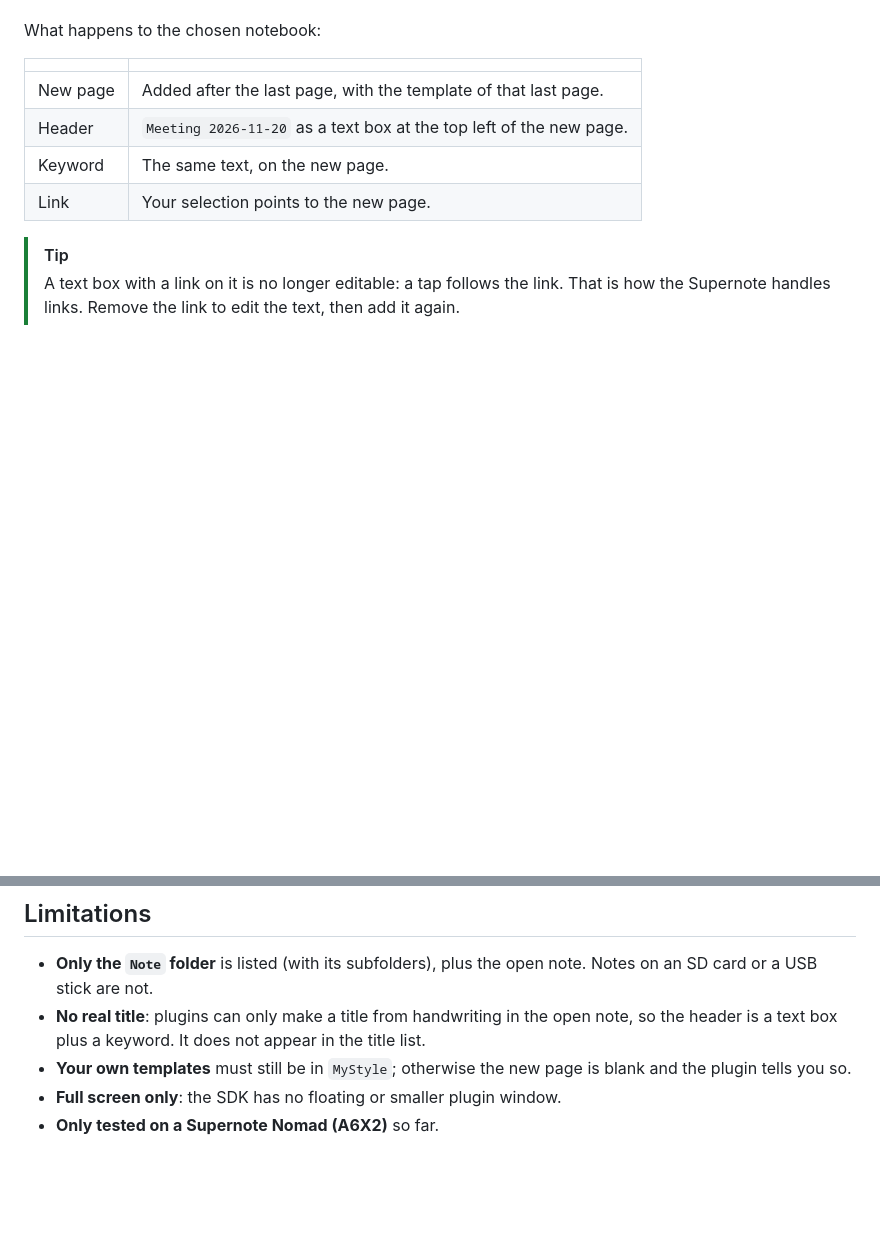
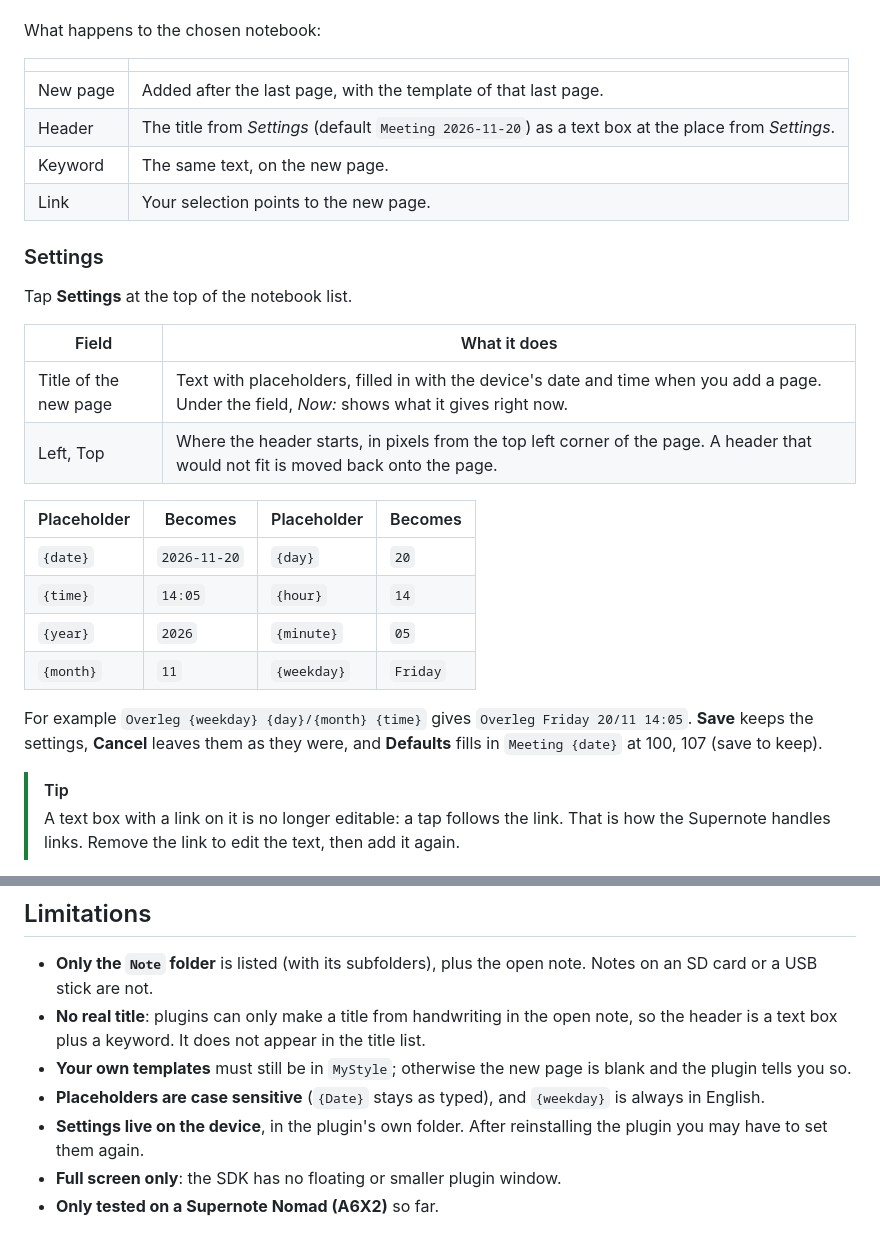
Before and after one commit to Vampie/SNAddPage, a Markdown page: README.md, 2 parts joined by grey strips. Rendered like a GitHub page; blank space fills up the shorter version.

```diff
--- a/README.md
+++ b/README.md
@@ -77,9 +86,29 @@ What happens to the chosen notebook:
 | | |
 | --- | --- |
 | New page | Added after the last page, with the template of that last page. |
-| Header | `Meeting 2026-11-20` as a text box at the top left of the new page. |
+| Header | The title from *Settings* (default `Meeting 2026-11-20`) as a text box at the place from *Settings*. |
 | Keyword | The same text, on the new page. |
 | Link | Your selection points to the new page. |
+
+### Settings
+
+Tap **Settings** at the top of the notebook list.
+
+| Field | What it does |
+| --- | --- |
+| Title of the new page | Text with placeholders, filled in with the device's date and time when you add a page. Under the field, *Now:* shows what it gives right now. |
+| Left, Top | Where the header starts, in pixels from the top left corner of the page. A header that would not fit is moved back onto the page. |
+
+| Placeholder | Becomes | Placeholder | Becomes |
+| --- | --- | --- | --- |
+| `{date}` | `2026-11-20` | `{day}` | `20` |
+| `{time}` | `14:05` | `{hour}` | `14` |
+| `{year}` | `2026` | `{minute}` | `05` |
+| `{month}` | `11` | `{weekday}` | `Friday` |
+
+For example `Overleg {weekday} {day}/{month} {time}` gives `Overleg Friday 20/11 14:05`.
+**Save** keeps the settings, **Cancel** leaves them as they were, and **Defaults** fills in
+`Meeting {date}` at 100, 107 (save to keep).
 
 > [!TIP]
 > A text box with a link on it is no longer editable: a tap follows the link. That is how
@@ -97,6 +126,10 @@ already added, delete it yourself or use undo in the note.
   the header is a text box plus a keyword. It does not appear in the title list.
 - **Your own templates** must still be in `MyStyle`; otherwise the new page is blank and
   the plugin tells you so.
+- **Placeholders are case sensitive** (`{Date}` stays as typed), and `{weekday}` is always
+  in English.
+- **Settings live on the device**, in the plugin's own folder. After reinstalling the
+  plugin you may have to set them again.
 - **Full screen only**: the SDK has no floating or smaller plugin window.
 - **Only tested on a Supernote Nomad (A6X2)** so far.
 
```
Also changed, not shown: other parts of README.md (+19 -4 lines), docs/screenshots/New_Page.png (added), docs/screenshots/Settings.png (added), 9 other files.
